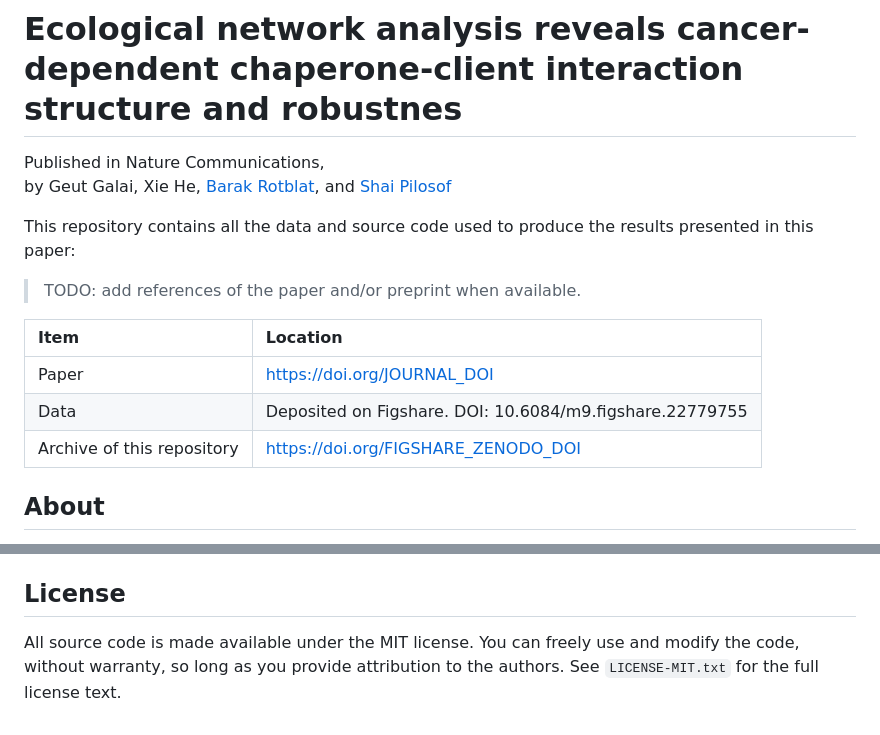
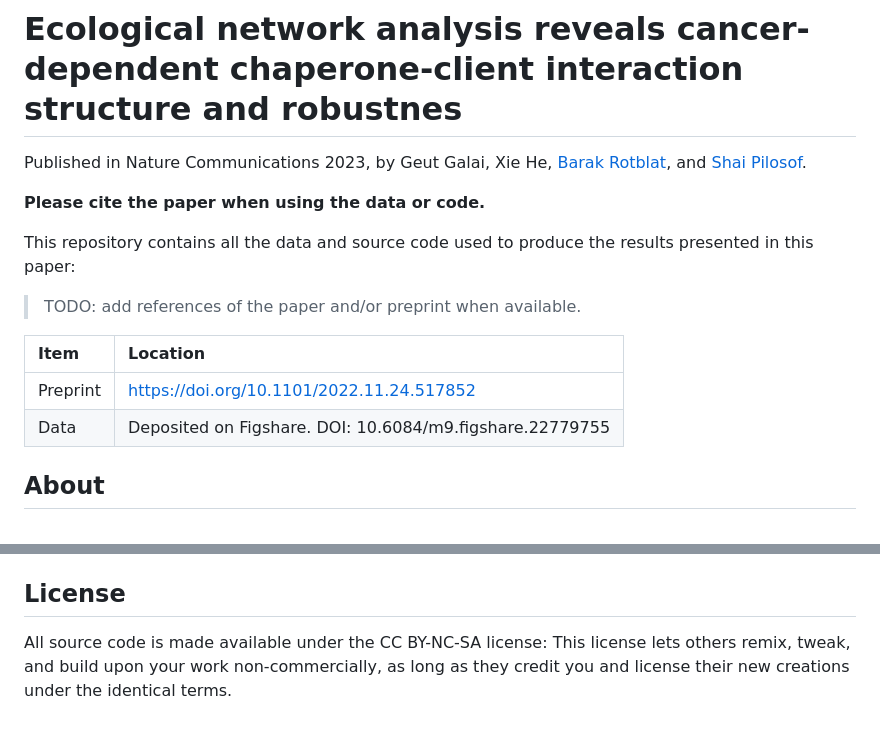
Before and after one commit to Ecological-Complexity-Lab/cancer-networks, a Markdown page: README.md, 2 parts joined by grey strips. Drawn GitHub-style.

```diff
--- a/README.md
+++ b/README.md
@@ -1,11 +1,9 @@
 
 # Ecological network analysis reveals cancer-dependent chaperone-client interaction structure and robustnes
-Published in Nature Communications,
-by
-Geut Galai,
-Xie He,
-[Barak Rotblat](https://barakrotblat.wixsite.com/rotblatlab),
-and [Shai Pilosof](https://lifewp.bgu.ac.il/wp/pilos/)
+Published in Nature Communications 2023, by Geut Galai, Xie He, [Barak Rotblat](https://barakrotblat.wixsite.com/rotblatlab),
+and [Shai Pilosof](https://lifewp.bgu.ac.il/wp/pilos/).
+
+**Please cite the paper when using the data or code.**
 
 This repository contains all the data and source code used to produce the results
 presented in this paper:
@@ -14,9 +12,8 @@ presented in this paper:
 
 |Item  | Location |
 |:-|:-----|
-| Paper | https://doi.org/JOURNAL_DOI |
+| Preprint | [https://doi.org/10.1101/2022.11.24.517852](https://doi.org/10.1101/2022.11.24.517852) |
 | Data | Deposited on Figshare. DOI: 10.6084/m9.figshare.22779755 |
-| Archive of this repository | https://doi.org/FIGSHARE_ZENODO_DOI |
 
 ## About
 
@@ -73,7 +70,4 @@ All the results will be found under the `output` folder.
 
 ## License
 
-All source code is made available
-under the MIT license. You can freely use and modify the code, without
-warranty, so long as you provide attribution to the authors. See
-`LICENSE-MIT.txt` for the full license text.
+All source code is made available under the CC BY-NC-SA license: This license lets others remix, tweak, and build upon your work non-commercially, as long as they credit you and license their new creations under the identical terms.
```
